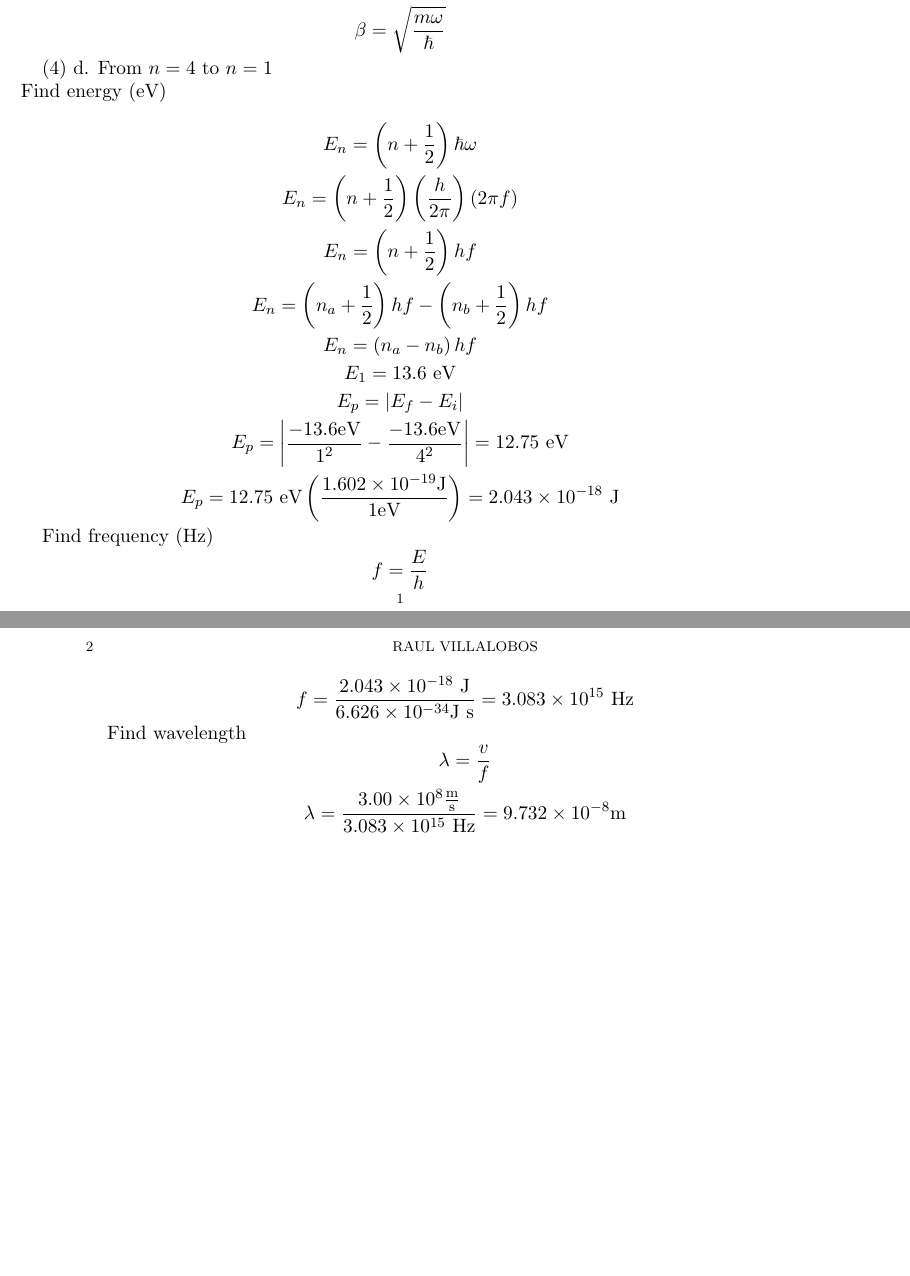
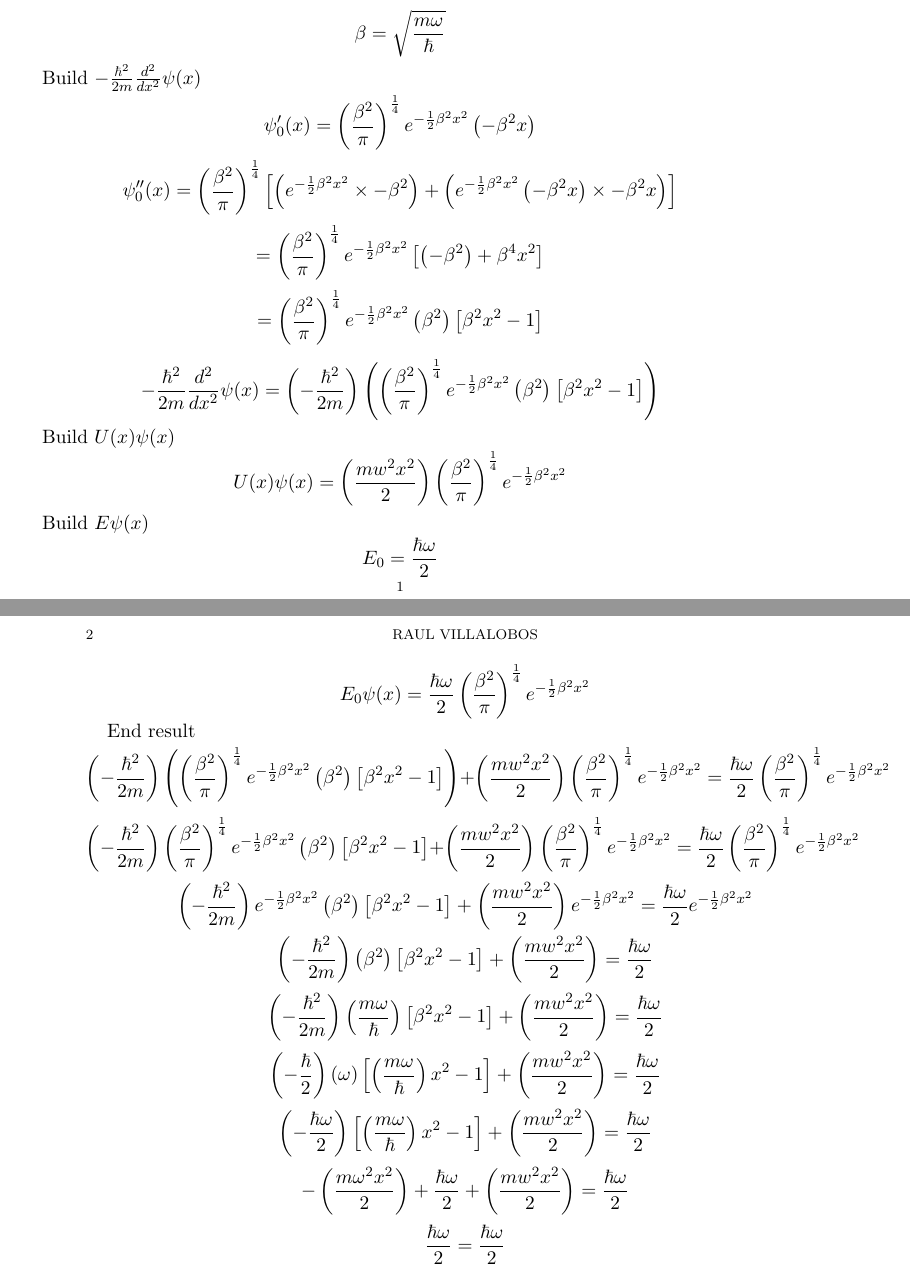
Before and after one commit to raulvillajr95/fcc-lessons, a LaTeX paper (practice.tex): two parts of pages 1 and 2 of 2, joined at a grey line, cut so that both start at the same text, the shorter picture padded with empty space. Compiled offline with pdfLaTeX.

Commit message:
CW The Speed of Letters (done)

```diff
--- a/practice.tex
+++ b/practice.tex
@@ -31,25 +31,71 @@ $$
 \beta = \sqrt{\frac{m\omega}{\hbar}}
 $$
 
-(4) d. From $ n = 4 $ to $ n = 1 $ \newline
-Find energy (eV) \newline
-$$ E_n = \left(n + \frac{1}{2}\right)\hbar\omega $$
-$$ E_n = \left(n + \frac{1}{2}\right)\left(\frac{h}{2\pi}\right)\left(2\pi f\right) $$
-$$ E_n = \left(n + \frac{1}{2}\right)hf$$
-$$ E_n = \left(n_a + \frac{1}{2}\right)hf - \left(n_b + \frac{1}{2}\right)hf$$
-$$ E_n = \left(n_a - n_b\right)hf$$
-$$ E_1 = 13.6 \text{ eV} $$
-$$ E_p = |E_f - E_i| $$
-$$ E_p = \left|\frac{-13.6 \text{eV}}{1^2} - \frac{-13.6 \text{eV}}{4^2}\right| = 12.75 \text{ eV}$$
-$$ E_p = 12.75 \text{ eV}\left(\frac{1.602 \times 10^{-19} \text{J}}{1 \text{eV}}\right) = 2.043 \times 10^{-18} \text{ J}$$
+Build $ -\frac{\hbar^2}{2m}\frac{d^2}{dx^2}\psi(x) $
+$$ \psi_0'(x) = \left(\frac{\beta^2}{\pi}\right)^{\frac{1}{4}} e^{-\frac{1}{2} \beta^2 x^2} \left(- \beta^2 x\right) $$
+$$ \psi_0''(x) = \left(\frac{\beta^2}{\pi}\right)^{\frac{1}{4}} \left[ \left(e^{-\frac{1}{2} \beta^2 x^2} \times -\beta^2\right) + \left(e^{-\frac{1}{2} \beta^2 x^2} \left(- \beta^2 x\right) \times -\beta^2 x\right) \right]$$
+$$ = \left(\frac{\beta^2}{\pi}\right)^{\frac{1}{4}} e^{-\frac{1}{2} \beta^2 x^2} \left[\left(- \beta^2\right) + \beta^4 x^2\right]$$
+$$ = \left(\frac{\beta^2}{\pi}\right)^{\frac{1}{4}} e^{-\frac{1}{2} \beta^2 x^2} \left(\beta^2\right)\left[\beta^2 x^2 - 1\right]$$
 
-Find frequency (Hz)
-$$ f = \frac{E}{h} $$
-$$ f = \frac{2.043 \times 10^{-18} \text{ J}}{6.626 \times 10^{-34} \text{J s}} = 3.083 \times 10^{15} \text{ Hz} $$
+$$ -\frac{\hbar^2}{2m} \frac{d^2}{dx^2}\psi(x) = \left(-\frac{\hbar^2}{2m}\right) \left(\left(\frac{\beta^2}{\pi}\right)^{\frac{1}{4}} e^{-\frac{1}{2} \beta^2 x^2} \left(\beta^2\right)\left[\beta^2 x^2 - 1\right] \right) $$
 
-Find wavelength
-$$ \lambda = \frac{v}{f} $$
-$$ \lambda = \frac{3.00 \times 10^8 \frac{\text{m}}{\text{s}}}{3.083 \times 10^{15} \text{ Hz}} = 9.732 \times 10^{-8} \text{m} $$
+Build $ U(x)\psi (x) $
+$$ U(x)\psi (x) = \left(\frac{mw^2 x^2}{2}\right) \left(\frac{\beta^2}{\pi}\right)^{\frac{1}{4}} e^{-\frac{1}{2} \beta^2 x^2} $$
 
+Build $E \psi (x)$
+$$ E_0 = \frac{\hbar \omega}{2} $$
+$$ E_0\psi (x) = \frac{\hbar \omega}{2} \left(\frac{\beta^2}{\pi}\right)^{\frac{1}{4}} e^{-\frac{1}{2} \beta^2 x^2}$$
+
+End result
+$$
+\left(-\frac{\hbar^2}{2m}\right) \left(\left(\frac{\beta^2}{\pi}\right)^{\frac{1}{4}} e^{-\frac{1}{2} \beta^2 x^2} \left(\beta^2\right)\left[\beta^2 x^2 - 1\right] \right)
++ \left(\frac{mw^2 x^2}{2}\right) \left(\frac{\beta^2}{\pi}\right)^{\frac{1}{4}} e^{-\frac{1}{2} \beta^2 x^2}
+= \frac{\hbar \omega}{2} \left(\frac{\beta^2}{\pi}\right)^{\frac{1}{4}} e^{-\frac{1}{2} \beta^2 x^2}
+$$
+$$
+\left(-\frac{\hbar^2}{2m}\right) \left(\frac{\beta^2}{\pi}\right)^{\frac{1}{4}} e^{-\frac{1}{2} \beta^2 x^2} \left(\beta^2\right)\left[\beta^2 x^2 - 1\right]
++ \left(\frac{mw^2 x^2}{2}\right) \left(\frac{\beta^2}{\pi}\right)^{\frac{1}{4}} e^{-\frac{1}{2} \beta^2 x^2}
+= \frac{\hbar \omega}{2} \left(\frac{\beta^2}{\pi}\right)^{\frac{1}{4}} e^{-\frac{1}{2} \beta^2 x^2}
+$$
+
+$$
+\left(-\frac{\hbar^2}{2m}\right)  e^{-\frac{1}{2} \beta^2 x^2} \left(\beta^2\right)\left[\beta^2 x^2 - 1\right]
++ \left(\frac{mw^2 x^2}{2}\right)  e^{-\frac{1}{2} \beta^2 x^2}
+= \frac{\hbar \omega}{2}  e^{-\frac{1}{2} \beta^2 x^2}
+$$
+$$
+\left(-\frac{\hbar^2}{2m}\right) \left(\beta^2\right)\left[\beta^2 x^2 - 1\right]
++ \left(\frac{mw^2 x^2}{2}\right)
+= \frac{\hbar \omega}{2}
+$$
+
+$$
+\left(-\frac{\hbar^2}{2m}\right) \left(\frac{m\omega}{\hbar}\right)\left[\beta^2 x^2 - 1\right]
++ \left(\frac{mw^2 x^2}{2}\right)
+= \frac{\hbar \omega}{2}
+$$
+
+$$
+\left(-\frac{\hbar}{2}\right) \left(\omega\right)\left[\left(\frac{m\omega}{\hbar}\right) x^2 - 1\right]
++ \left(\frac{mw^2 x^2}{2}\right)
+= \frac{\hbar \omega}{2}
+$$
+
+$$
+\left(-\frac{\hbar \omega}{2}\right) \left[\left(\frac{m\omega}{\hbar}\right) x^2 - 1\right]
++ \left(\frac{mw^2 x^2}{2}\right)
+= \frac{\hbar \omega}{2}
+$$
+
+$$
+-\left(\frac{m\omega^2 x^2}{2}\right) + \frac{\hbar \omega}{2}
++ \left(\frac{mw^2 x^2}{2}\right)
+= \frac{\hbar \omega}{2}
+$$
+
+$$
+\frac{\hbar \omega}{2}
+= \frac{\hbar \omega}{2}
+$$
 
 \end{document}
```
Also changed, not shown: practice.pdf, 5 other files.
